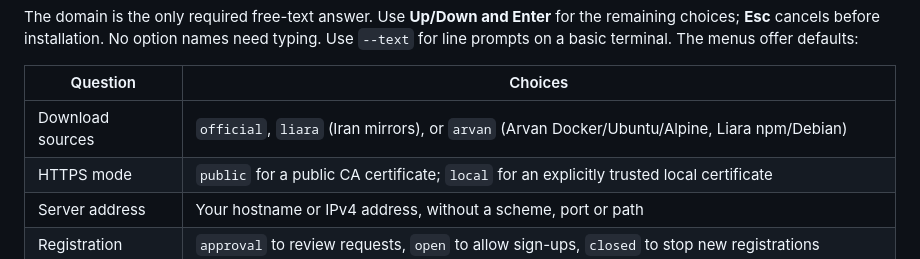
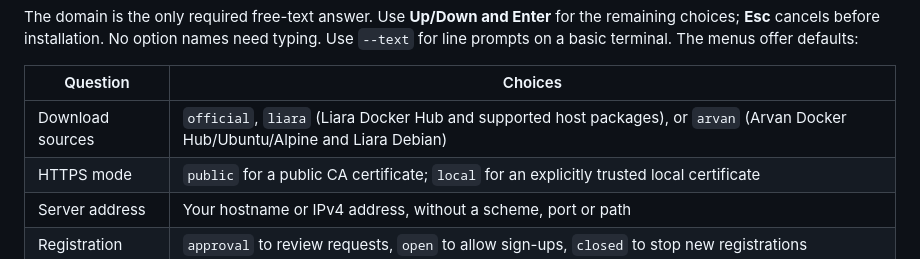
Before and after one commit to 0800x/Loom, a Markdown page: docs/node-setup.md, the part around the change. Rendered like a GitHub page.

Commit message:
docs(home-node): clarify source profiles for prebuilt images

```diff
--- a/docs/node-setup.md
+++ b/docs/node-setup.md
@@ -24,7 +24,7 @@ need typing. Use `--text` for line prompts on a basic terminal. The menus offer
 
 | Question | Choices |
 | --- | --- |
-| Download sources | `official`, `liara` (Iran mirrors), or `arvan` (Arvan Docker/Ubuntu/Alpine, Liara npm/Debian) |
+| Download sources | `official`, `liara` (Liara Docker Hub and supported host packages), or `arvan` (Arvan Docker Hub/Ubuntu/Alpine and Liara Debian) |
 | HTTPS mode | `public` for a public CA certificate; `local` for an explicitly trusted local certificate |
 | Server address | Your hostname or IPv4 address, without a scheme, port or path |
 | Registration | `approval` to review requests, `open` to allow sign-ups, `closed` to stop new registrations |
```
